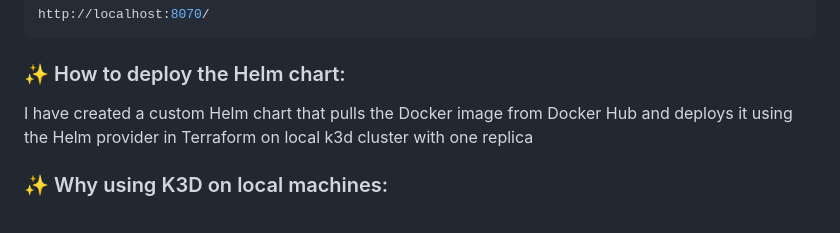
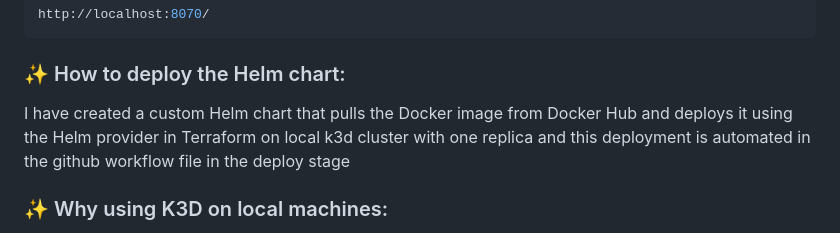
Before and after one commit to Mohammed-Feshar/sonnen-nginx-deployment-task, a Markdown page: README.md, the part around the change. GitHub-like rendering.

````diff
--- a/README.md
+++ b/README.md
@@ -48,7 +48,7 @@ Handling connection for 8070
 http://localhost:8070/
 ```
 ### ✨ How to deploy the Helm chart:
-I have created a custom Helm chart that pulls the Docker image from Docker Hub and deploys it using the Helm provider in Terraform on local k3d cluster with one replica
+I have created a custom Helm chart that pulls the Docker image from Docker Hub and deploys it using the Helm provider in Terraform on local k3d cluster with one replica and this deployment is automated in the github workflow file in the deploy stage
 
 
 ### ✨ Why using K3D on local machines:
````
